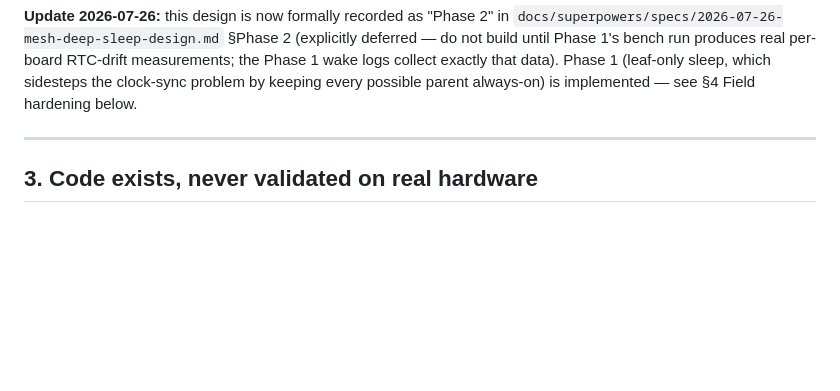
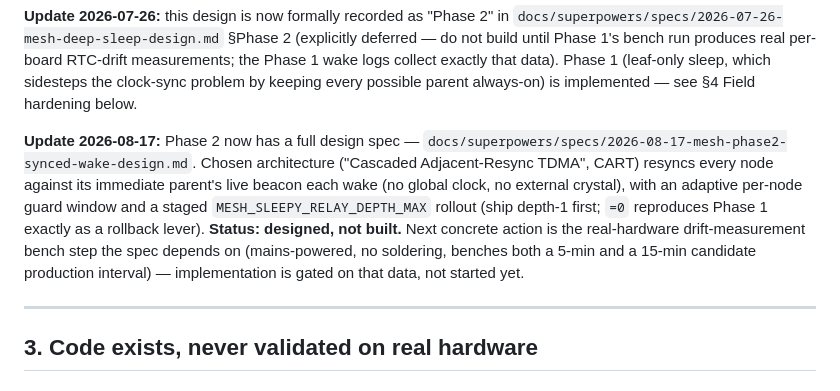
Before and after one commit to vtsitotas/GreenHouse, a Markdown page: TODO.md, the part around the change. GitHub-like rendering; blank space fills up the shorter version.

Commit message:
docs: design Phase 2 synchronized wake-window deep sleep for the mesh
Full architecture spec for letting every mesh node deep-sleep and still
relay (not just leaves, per Phase 1) — adaptive per-node guard windows,
staged depth rollout with a Phase-1-identical rollback lever, and a
real-hardware drift-measurement bench plan as the mandatory next step
before any of it gets built.

```diff
--- a/TODO.md
+++ b/TODO.md
@@ -130,6 +130,18 @@ per-board RTC-drift measurements; the Phase 1 wake logs collect exactly that
 data). Phase 1 (leaf-only sleep, which sidesteps the clock-sync problem by
 keeping every possible parent always-on) is implemented — see §4 Field
 hardening below.
+
+**Update 2026-08-17:** Phase 2 now has a full design spec —
+`docs/superpowers/specs/2026-08-17-mesh-phase2-synced-wake-design.md`. Chosen
+architecture ("Cascaded Adjacent-Resync TDMA", CART) resyncs every node
+against its immediate parent's live beacon each wake (no global clock, no
+external crystal), with an adaptive per-node guard window and a staged
+`MESH_SLEEPY_RELAY_DEPTH_MAX` rollout (ship depth-1 first; `=0` reproduces
+Phase 1 exactly as a rollback lever). **Status: designed, not built.** Next
+concrete action is the real-hardware drift-measurement bench step the spec
+depends on (mains-powered, no soldering, benches both a 5-min and a 15-min
+candidate production interval) — implementation is gated on that data, not
+started yet.
 
 ---
 
```
Also changed, not shown: 1 other file.
